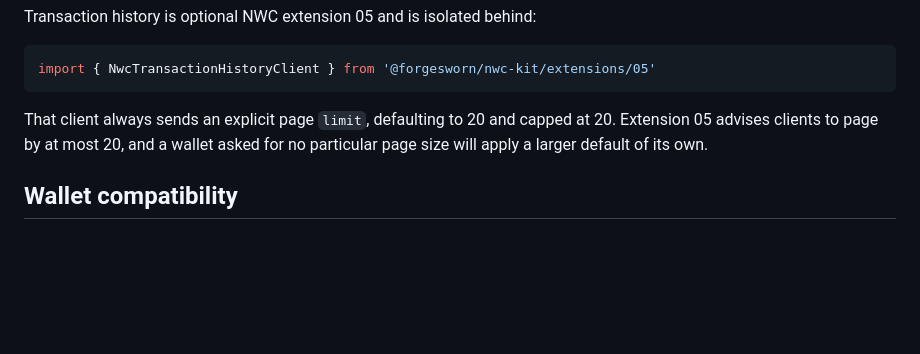
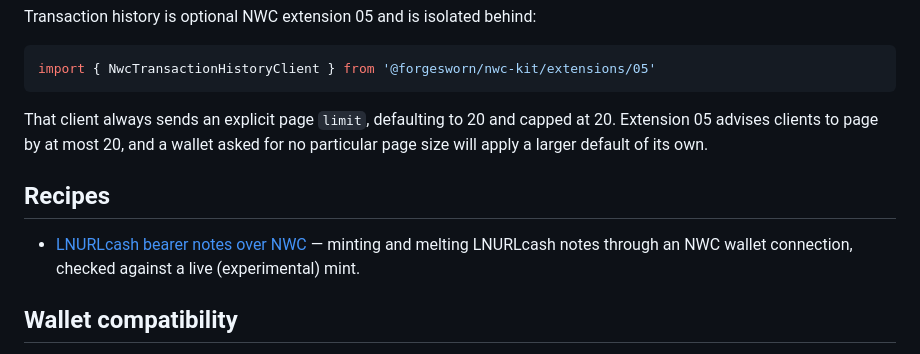
Before and after one commit to forgesworn/nwc-kit, a Markdown page: README.md, the part around the change. GitHub-like rendering; blank space fills up the shorter version.

Commit message:
docs: add LNURLcash-over-NWC recipe

```diff
--- a/README.md
+++ b/README.md
@@ -112,6 +112,12 @@ That client always sends an explicit page `limit`, defaulting to 20 and capped
 at 20. Extension 05 advises clients to page by at most 20, and a wallet asked
 for no particular page size will apply a larger default of its own.
 
+## Recipes
+
+- [LNURLcash bearer notes over NWC](recipes/lnurlcash.md) — minting and melting
+  LNURLcash notes through an NWC wallet connection, checked against a live
+  (experimental) mint.
+
 ## Wallet compatibility
 
 This client refuses to send anything until it has read a **signed kind 13194
```
Also changed, not shown: recipes/lnurlcash.md (added, +87 -0 lines).
